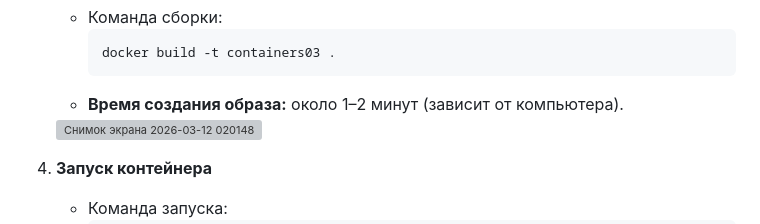
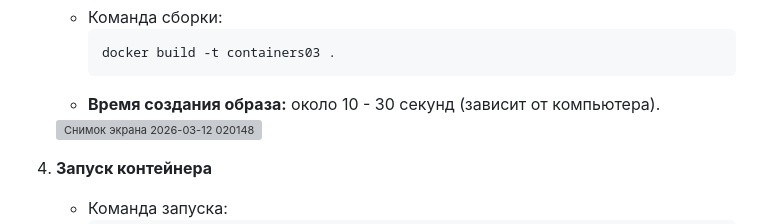
Before and after one commit to hronikiz/containers03, a Markdown page: README.md, the part around the change. Rendered like a GitHub page; grey boxes are pictures that could not be loaded.

````diff
--- a/README.md
+++ b/README.md
@@ -36,7 +36,7 @@
      ```bash
      docker build -t containers03 .
      ```
-   - **Время создания образа:** около 1–2 минут (зависит от компьютера).
+   - **Время создания образа:** около 10 - 30 секунд (зависит от компьютера).
    <img width="1267" height="491" alt="Снимок экрана 2026-03-12 020148" src="https://github.com/user-attachments/assets/8f9399a5-4362-4457-9c80-5e32e5c63733" />
 
 4. **Запуск контейнера**
````
